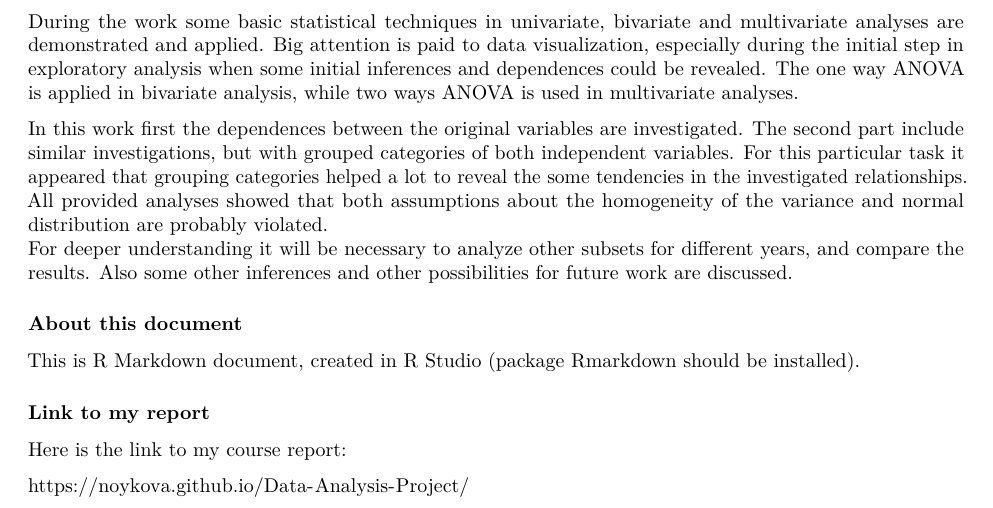
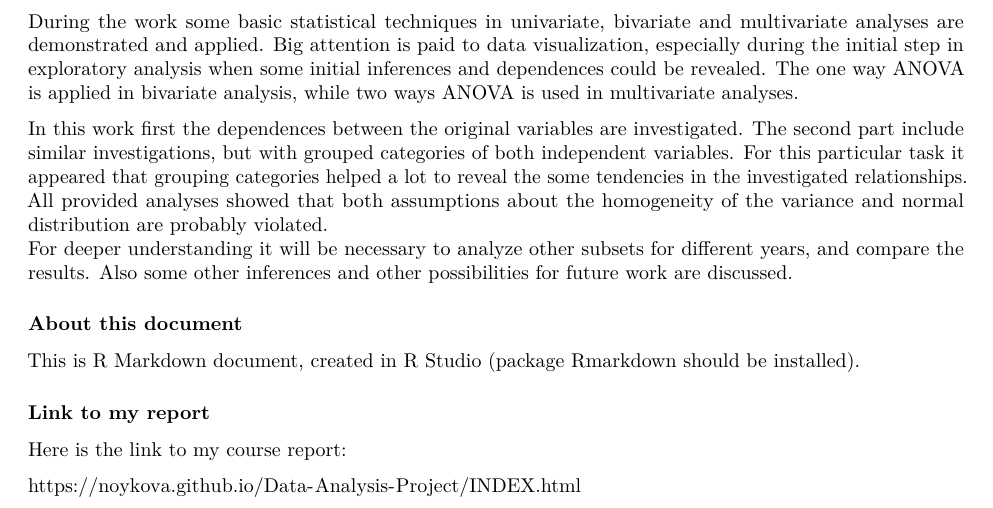
Before and after one commit to noykova/Data-Analysis-Project, an R Markdown document (README.Rmd): part of the page, cut so that both start at the same text. Rendered offline with R 4.5, knitr and Pandoc, then LaTeX, with nearby package versions; both versions are drawn in the output format of the newer one.

Commit message:
Last corrections in README.*, link to INDEX.html file

```diff
--- a/README.Rmd
+++ b/README.Rmd
@@ -3,8 +3,8 @@ title: "README"
 author: "Neli Noykova"
 date: "June 29, 2018"
 output:
+  pdf_document: default
   html_document: default
-  pdf_document: default
 ---
 
 
@@ -35,4 +35,4 @@ This is R Markdown document, created in R Studio (package Rmarkdown should be in
 
 Here is the link to my course report:
 
-https://noykova.github.io/Data-Analysis-Project/
+https://noykova.github.io/Data-Analysis-Project/INDEX.html
```
Also changed, not shown: README.html, README.pdf.
